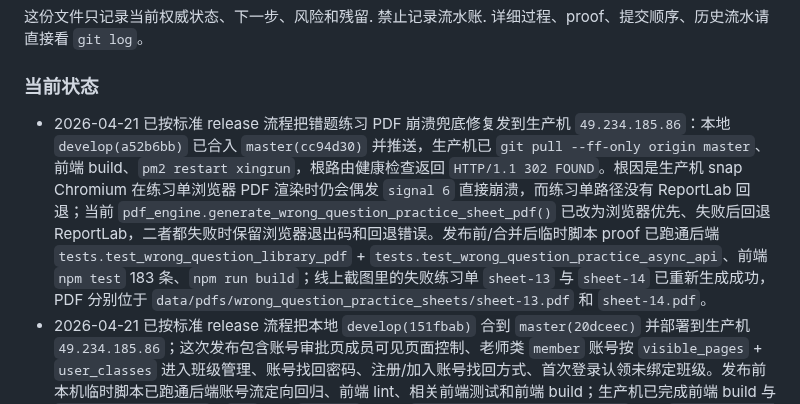
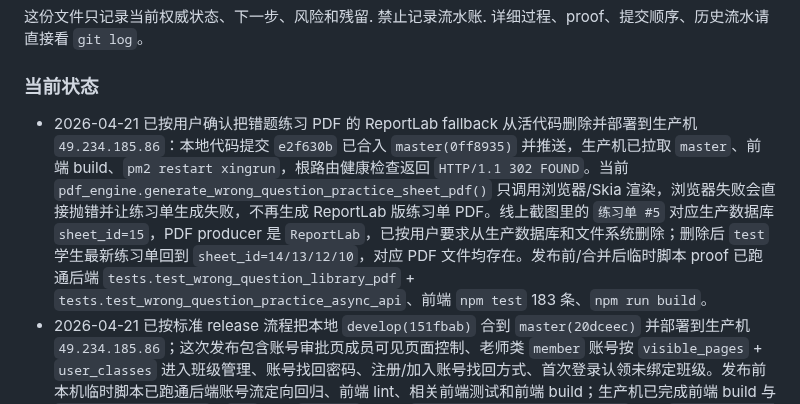
Before and after one commit to KaynXu/Xingrun-Website, a Markdown page: handoff.md, the part around the change. GitHub-like rendering.

Commit message:
docs: record browser-only practice pdf release

```diff
--- a/handoff.md
+++ b/handoff.md
@@ -6,7 +6,7 @@
 详细过程、proof、提交顺序、历史流水请直接看 `git log`。
 
 ### 当前状态
-- 2026-04-21 已按标准 release 流程把错题练习 PDF 崩溃兜底修复发到生产机 `49.234.185.86`：本地 `develop(a52b6bb)` 已合入 `master(cc94d30)` 并推送，生产机已 `git pull --ff-only origin master`、前端 build、`pm2 restart xingrun`，根路由健康检查返回 `HTTP/1.1 302 FOUND`。根因是生产机 snap Chromium 在练习单浏览器 PDF 渲染时仍会偶发 `signal 6` 直接崩溃，而练习单路径没有 ReportLab 回退；当前 `pdf_engine.generate_wrong_question_practice_sheet_pdf()` 已改为浏览器优先、失败后回退 ReportLab，二者都失败时保留浏览器退出码和回退错误。发布前/合并后临时脚本 proof 已跑通后端 `tests.test_wrong_question_library_pdf` + `tests.test_wrong_question_practice_async_api`、前端 `npm test` 183 条、`npm run build`；线上截图里的失败练习单 `sheet-13` 与 `sheet-14` 已重新生成成功，PDF 分别位于 `data/pdfs/wrong_question_practice_sheets/sheet-13.pdf` 和 `sheet-14.pdf`。
+- 2026-04-21 已按用户确认把错题练习 PDF 的 ReportLab fallback 从活代码删除并部署到生产机 `49.234.185.86`：本地代码提交 `e2f630b` 已合入 `master(0ff8935)` 并推送，生产机已拉取 `master`、前端 build、`pm2 restart xingrun`，根路由健康检查返回 `HTTP/1.1 302 FOUND`。当前 `pdf_engine.generate_wrong_question_practice_sheet_pdf()` 只调用浏览器/Skia 渲染，浏览器失败会直接抛错并让练习单生成失败，不再生成 ReportLab 版练习单 PDF。线上截图里的 `练习单 #5` 对应生产数据库 `sheet_id=15`，PDF producer 是 `ReportLab`，已按用户要求从生产数据库和文件系统删除；删除后 `test` 学生最新练习单回到 `sheet_id=14/13/12/10`，对应 PDF 文件均存在。发布前/合并后临时脚本 proof 已跑通后端 `tests.test_wrong_question_library_pdf` + `tests.test_wrong_question_practice_async_api`、前端 `npm test` 183 条、`npm run build`。
 - 2026-04-21 已按标准 release 流程把本地 `develop(151fbab)` 合到 `master(20dceec)` 并部署到生产机 `49.234.185.86`；这次发布包含账号审批页成员可见页面控制、老师类 `member` 账号按 `visible_pages` + `user_classes` 进入班级管理、账号找回密码、注册/加入账号找回方式、首次登录认领未绑定班级。发布前本机临时脚本已跑通后端账号流定向回归、前端 lint、相关前端测试和前端 build；生产机已完成前端 build 与 `pm2 restart xingrun`，`pm2` 服务 `xingrun` 在线，`curl http://127.0.0.1:5001/` 返回 `HTTP/1.1 302 FOUND`。
 - 2026-04-21 已按标准 release 流程把本地 `develop(c4ba61f)` 合到 `master(2da1eab)` 并部署到生产机 `49.234.185.86`；这次发布包含 AIPPT `星润建议` 页 `AI 错题助手` 对比卡 reveal 顺序调整：左侧 `人工复习` 整栏先出现，右侧 `AI 错题助手` 整栏后出现，最后练习单预览仍保持最后出现。生产机已完成前端 build 与 `pm2 restart xingrun`，`pm2` 服务 `xingrun` 在线，`curl http://127.0.0.1:5001/` 返回 `HTTP/1.1 302 FOUND`。
 - 2026-04-21 `frontend/public/aippt/index.html` 的 AIPPT `星润建议` 页 `AI 错题助手` 对比卡 reveal 顺序已从“左右两列按 Step 逐排同步出现”改成“左侧 `人工复习` 整栏先出现，右侧 `AI 错题助手` 整栏后出现”，最后的“题目卡 + 挖空卡”练习单预览仍保持最后出现。本机 Chrome Playwright 临时脚本已验证 reveal 组顺序、点击状态和最终预览顺序，`npm run build` 通过。
```
